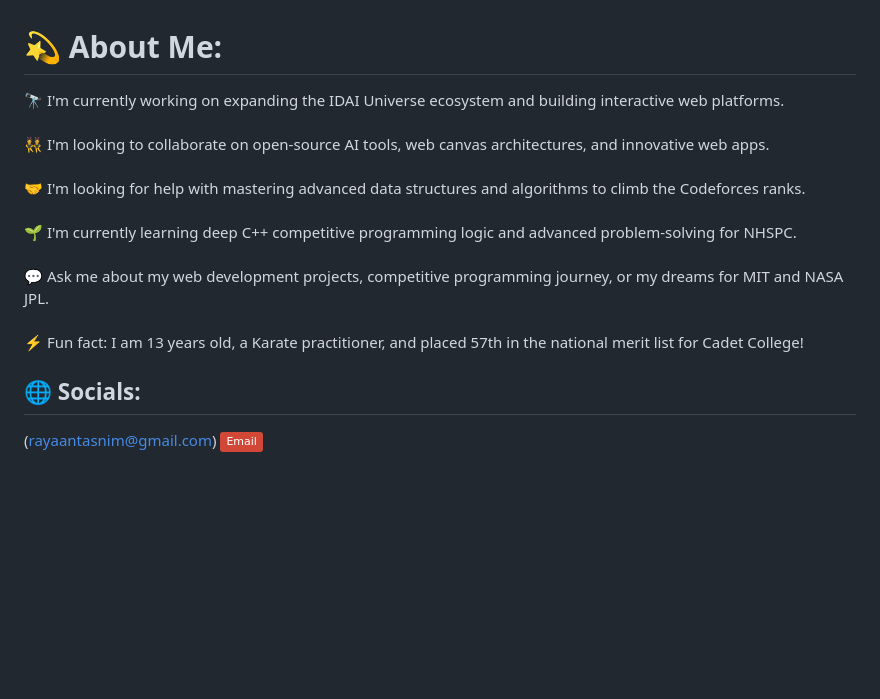
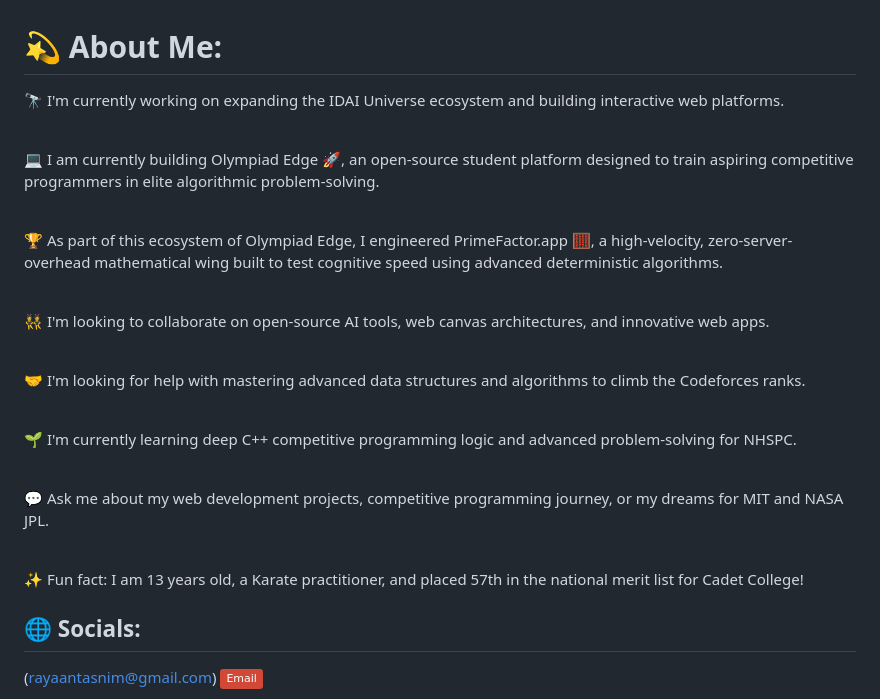
Before and after one commit to rayaantasnim/rayaantasnim, a Markdown page: ReadMe.md, the part around the change. Rendered like a GitHub page; badges without logos; blank space fills up the shorter version.

```diff
--- a/ReadMe.md
+++ b/ReadMe.md
@@ -1,5 +1,19 @@
 # 💫 About Me:
-🔭 I'm currently working on expanding the IDAI Universe ecosystem and building interactive web platforms.<br><br>👯 I'm looking to collaborate on open-source AI tools, web canvas architectures, and innovative web apps.<br><br>🤝 I'm looking for help with mastering advanced data structures and algorithms to climb the Codeforces ranks.<br><br>🌱 I'm currently learning deep C++ competitive programming logic and advanced problem-solving for NHSPC.<br><br>💬 Ask me about my web development projects, competitive programming journey, or my dreams for MIT and NASA JPL.<br><br>⚡ Fun fact: I am 13 years old, a Karate practitioner, and placed 57th in the national merit list for Cadet College!
+🔭 I'm currently working on expanding the IDAI Universe ecosystem and building interactive web platforms.<br><br>
+
+💻 I am currently building Olympiad Edge 🚀, an open-source student platform designed to train aspiring competitive programmers in elite algorithmic problem-solving.<br><br>
+
+🏆 As part of this ecosystem of Olympiad Edge, I engineered PrimeFactor.app 🧮, a high-velocity, zero-server-overhead mathematical wing built to test cognitive speed using advanced deterministic algorithms.<br><br>
+
+👯 I'm looking to collaborate on open-source AI tools, web canvas architectures, and innovative web apps.<br><br>
+
+🤝 I'm looking for help with mastering advanced data structures and algorithms to climb the Codeforces ranks.<br><br>
+
+🌱 I'm currently learning deep C++ competitive programming logic and advanced problem-solving for NHSPC.<br><br>
+
+💬 Ask me about my web development projects, competitive programming journey, or my dreams for MIT and NASA JPL.<br><br>
+
+✨ Fun fact: I am 13 years old, a Karate practitioner, and placed 57th in the national merit list for Cadet College!
 
 
 ## 🌐 Socials:
```
